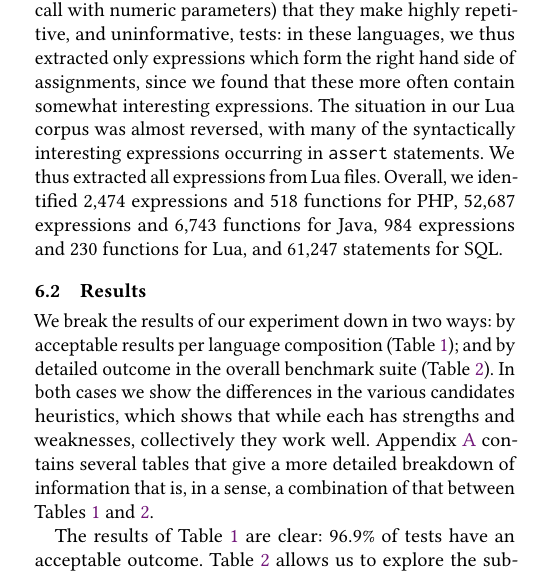
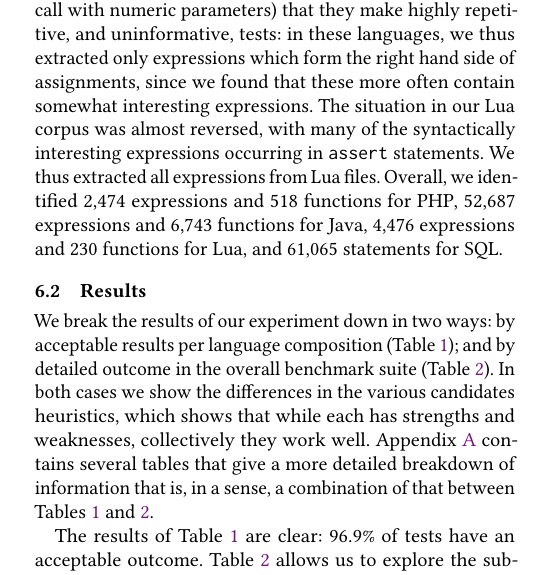
Before and after one commit to softdevteam/auto_lbox_paper, a LaTeX paper (auto_lbox.tex, which reads corpusstats.tex): part of one column of page 10 of 15, cut so that both start at the same text. Compiled offline with pdfLaTeX.

Commit message:
Update corpus

```diff
--- a/corpusstats.tex
+++ b/corpusstats.tex
@@ -11,6 +11,6 @@
 \newcommand{\corpusphpfuncs}{518\xspace}
 \newcommand{\corpusjavaexprs}{52,687\xspace}
 \newcommand{\corpusjavafuncs}{6,743\xspace}
-\newcommand{\corpusluaexprs}{984\xspace}
+\newcommand{\corpusluaexprs}{4,476\xspace}
 \newcommand{\corpusluafuncs}{230\xspace}
-\newcommand{\corpussqlstmts}{61,247\xspace}
+\newcommand{\corpussqlstmts}{61,065\xspace}
```
